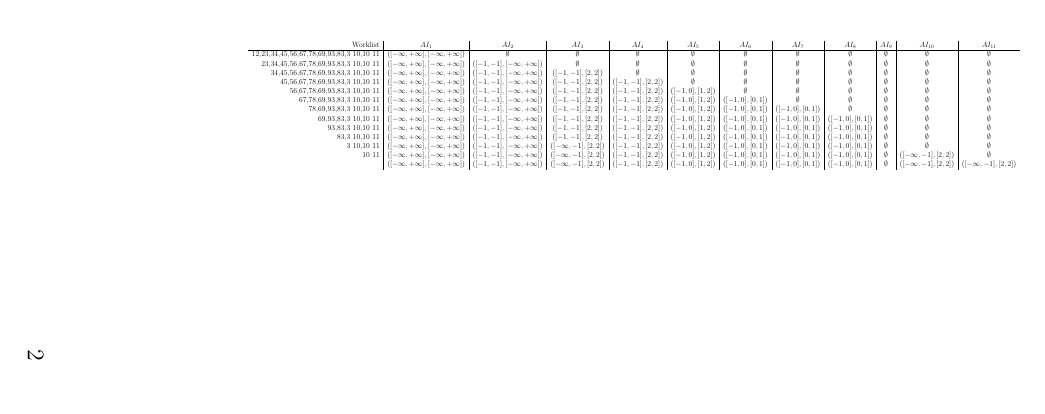
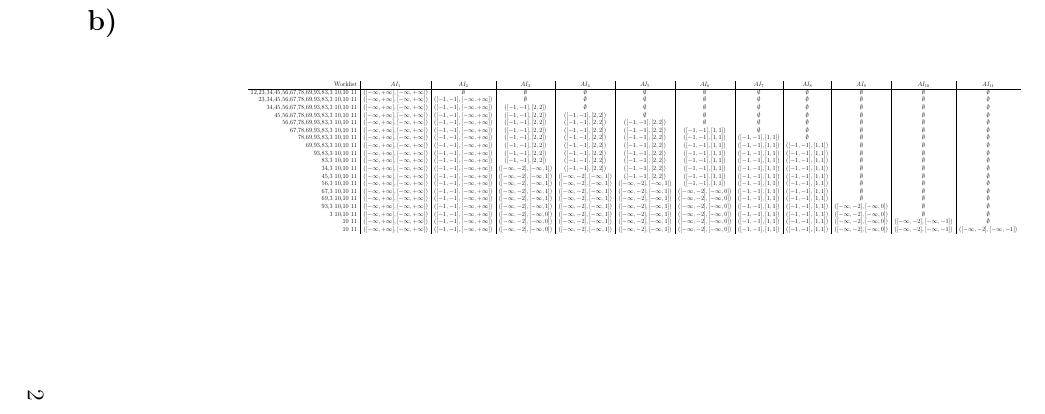
Before and after one commit to owestphal/SPA-WS16-17, a LaTeX document (Ex6/solution06.tex): part of page 2 of 4, cut at the place of the change, the shorter picture padded with empty space. Compiled offline with pdfLaTeX.

Commit message:
Completed: 1b

```diff
--- a/Ex6/solution06.tex
+++ b/Ex6/solution06.tex
@@ -64,19 +64,41 @@
 Worklist & $AI_1$ & $AI_2$ & $AI_3$ & $AI_4$ & $AI_5$ & $AI_6$ & $AI_7$ & $AI_8$ & $AI_9$ & $AI_{10}$ & $AI_{11}$\\
 \hline
 12,23,34,45,56,67,78,69,93,83,3 10,10 11 & $([-\infty,+\infty],[-\infty,+\infty])$ & $\emptyset$ & $\emptyset$ & $\emptyset$ & $\emptyset$ & $\emptyset$ & $\emptyset$ & $\emptyset$ & $\emptyset$ & $\emptyset$ & $\emptyset$\\
+
 23,34,45,56,67,78,69,93,83,3 10,10 11 & $([-\infty,+\infty],[-\infty,+\infty])$ & $([-1,-1],[-\infty,+\infty])$ & $\emptyset$ & $\emptyset$ & $\emptyset$ & $\emptyset$ & $\emptyset$ & $\emptyset$ & $\emptyset$ & $\emptyset$ & $\emptyset$\\
 34,45,56,67,78,69,93,83,3 10,10 11 & $([-\infty,+\infty],[-\infty,+\infty])$ & $([-1,-1],[-\infty,+\infty])$ & $([-1,-1],[2,2])$ & $\emptyset$ & $\emptyset$ & $\emptyset$ & $\emptyset$ & $\emptyset$ & $\emptyset$ & $\emptyset$ & $\emptyset$\\
+
 45,56,67,78,69,93,83,3 10,10 11 & $([-\infty,+\infty],[-\infty,+\infty])$ & $([-1,-1],[-\infty,+\infty])$ & $([-1,-1],[2,2])$ & $([-1,-1],[2,2])$ & $\emptyset$ & $\emptyset$ & $\emptyset$ & $\emptyset$ & $\emptyset$ & $\emptyset$ & $\emptyset$\\
-56,67,78,69,93,83,3 10,10 11 & $([-\infty,+\infty],[-\infty,+\infty])$ & $([-1,-1],[-\infty,+\infty])$ & $([-1,-1],[2,2])$ & $([-1,-1],[2,2])$ & $([-1,0],[1,2])$ & $\emptyset$ & $\emptyset$ & $\emptyset$ & $\emptyset$ & $\emptyset$ & $\emptyset$\\
-67,78,69,93,83,3 10,10 11 & $([-\infty,+\infty],[-\infty,+\infty])$ & $([-1,-1],[-\infty,+\infty])$ & $([-1,-1],[2,2])$ & $([-1,-1],[2,2])$ & $([-1,0],[1,2])$ & $([-1,0],[0,1])$ & $\emptyset$ & $\emptyset$ & $\emptyset$ & $\emptyset$ & $\emptyset$\\
-78,69,93,83,3 10,10 11 & $([-\infty,+\infty],[-\infty,+\infty])$ & $([-1,-1],[-\infty,+\infty])$ & $([-1,-1],[2,2])$ & $([-1,-1],[2,2])$ & $([-1,0],[1,2])$ & $([-1,0],[0,1])$ & $([-1,0],[0,1])$ & $\emptyset$ & $\emptyset$ & $\emptyset$ & $\emptyset$\\
-69,93,83,3 10,10 11 & $([-\infty,+\infty],[-\infty,+\infty])$ & $([-1,-1],[-\infty,+\infty])$ & $([-1,-1],[2,2])$ & $([-1,-1],[2,2])$ & $([-1,0],[1,2])$ & $([-1,0],[0,1])$ & $([-1,0],[0,1])$ & $([-1,0],[0,1])$ & $\emptyset$ & $\emptyset$ & $\emptyset$\\
-93,83,3 10,10 11 & $([-\infty,+\infty],[-\infty,+\infty])$ & $([-1,-1],[-\infty,+\infty])$ & $([-1,-1],[2,2])$ & $([-1,-1],[2,2])$ & $([-1,0],[1,2])$ & $([-1,0],[0,1])$ & $([-1,0],[0,1])$ & $([-1,0],[0,1])$ & $\emptyset$ & $\emptyset$ & $\emptyset$\\
-83,3 10,10 11 & $([-\infty,+\infty],[-\infty,+\infty])$ & $([-1,-1],[-\infty,+\infty])$ & $([-1,-1],[2,2])$ & $([-1,-1],[2,2])$ & $([-1,0],[1,2])$ & $([-1,0],[0,1])$ & $([-1,0],[0,1])$ & $([-1,0],[0,1])$ & $\emptyset$ & $\emptyset$ & $\emptyset$\\
-3 10,10 11 & $([-\infty,+\infty],[-\infty,+\infty])$ & $([-1,-1],[-\infty,+\infty])$ & $([-\infty,-1],[2,2])$ & $([-1,-1],[2,2])$ & $([-1,0],[1,2])$ & $([-1,0],[0,1])$ & $([-1,0],[0,1])$ & $([-1,0],[0,1])$ & $\emptyset$ & $\emptyset$ & $\emptyset$\\
-10 11 & $([-\infty,+\infty],[-\infty,+\infty])$ & $([-1,-1],[-\infty,+\infty])$ & $([-\infty,-1],[2,2])$ & $([-1,-1],[2,2])$ & $([-1,0],[1,2])$ & $([-1,0],[0,1])$ & $([-1,0],[0,1])$ & $([-1,0],[0,1])$ & $\emptyset$ & $([-\infty,-1],[2,2])$ & $\emptyset$\\
- & $([-\infty,+\infty],[-\infty,+\infty])$ & $([-1,-1],[-\infty,+\infty])$ & $([-\infty,-1],[2,2])$ & $([-1,-1],[2,2])$ & $([-1,0],[1,2])$ & $([-1,0],[0,1])$ & $([-1,0],[0,1])$ & $([-1,0],[0,1])$& $\emptyset$  & $([-\infty,-1],[2,2])$ & $([-\infty,-1],[2,2])$\\
 
+56,67,78,69,93,83,3 10,10 11 & $([-\infty,+\infty],[-\infty,+\infty])$ & $([-1,-1],[-\infty,+\infty])$ & $([-1,-1],[2,2])$ & $([-1,-1],[2,2])$ & $([-1,-1],[2,2])$ & $\emptyset$ & $\emptyset$ & $\emptyset$ & $\emptyset$ & $\emptyset$ & $\emptyset$\\
+
+67,78,69,93,83,3 10,10 11 & $([-\infty,+\infty],[-\infty,+\infty])$ & $([-1,-1],[-\infty,+\infty])$ & $([-1,-1],[2,2])$ & $([-1,-1],[2,2])$ & $([-1,-1],[2,2])$ & $([-1,-1],[1,1])$ & $\emptyset$ & $\emptyset$ & $\emptyset$ & $\emptyset$ & $\emptyset$\\
+
+78,69,93,83,3 10,10 11 & $([-\infty,+\infty],[-\infty,+\infty])$ & $([-1,-1],[-\infty,+\infty])$ & $([-1,-1],[2,2])$ & $([-1,-1],[2,2])$ & $([-1,-1],[2,2])$ & $([-1,-1],[1,1])$ & $([-1,-1],[1,1])$ & $\emptyset$ & $\emptyset$ & $\emptyset$ & $\emptyset$\\
+
+69,93,83,3 10,10 11 & $([-\infty,+\infty],[-\infty,+\infty])$ & $([-1,-1],[-\infty,+\infty])$ & $([-1,-1],[2,2])$ & $([-1,-1],[2,2])$ & $([-1,-1],[2,2])$ & $([-1,-1],[1,1])$ & $([-1,-1],[1,1])$ & $([-1,-1],[1,1])$ & $\emptyset$ & $\emptyset$ & $\emptyset$\\
+
+93,83,3 10,10 11 & $([-\infty,+\infty],[-\infty,+\infty])$ & $([-1,-1],[-\infty,+\infty])$ & $([-1,-1],[2,2])$ & $([-1,-1],[2,2])$ & $([-1,-1],[2,2])$ & $([-1,-1],[1,1])$ & $([-1,-1],[1,1])$ & $([-1,-1],[1,1])$ & $\emptyset$ & $\emptyset$ & $\emptyset$\\
+
+83,3 10,10 11 & $([-\infty,+\infty],[-\infty,+\infty])$ & $([-1,-1],[-\infty,+\infty])$ & $([-1,-1],[2,2])$ & $([-1,-1],[2,2])$ & $([-1,-1],[2,2])$ & $([-1,-1],[1,1])$ & $([-1,-1],[1,1])$ & $([-1,-1],[1,1])$ & $\emptyset$ & $\emptyset$ & $\emptyset$\\
+
+34,3 10,10 11 & $([-\infty,+\infty],[-\infty,+\infty])$ & $([-1,-1],[-\infty,+\infty])$ & $([-\infty,-2],[-\infty,1])$ & $([-1,-1],[2,2])$ & $([-1,-1],[2,2])$ & $([-1,-1],[1,1])$ & $([-1,-1],[1,1])$ & $([-1,-1],[1,1])$ & $\emptyset$ & $\emptyset$ & $\emptyset$\\
+
+45,3 10,10 11 & $([-\infty,+\infty],[-\infty,+\infty])$ & $([-1,-1],[-\infty,+\infty])$ & $([-\infty,-2],[-\infty,1])$ &  $([-\infty,-2],[-\infty,1])$ & $([-1,-1],[2,2])$ & $([-1,-1],[1,1])$ & $([-1,-1],[1,1])$ & $([-1,-1],[1,1])$ & $\emptyset$ & $\emptyset$ & $\emptyset$\\
+
+56,3 10,10 11 & $([-\infty,+\infty],[-\infty,+\infty])$ & $([-1,-1],[-\infty,+\infty])$ & $([-\infty,-2],[-\infty,1])$ &  $([-\infty,-2],[-\infty,1])$ & $([-\infty,-2],[-\infty,1])$ & $([-1,-1],[1,1])$ & $([-1,-1],[1,1])$ & $([-1,-1],[1,1])$ & $\emptyset$ & $\emptyset$ & $\emptyset$\\
+
+67,3 10,10 11 & $([-\infty,+\infty],[-\infty,+\infty])$ & $([-1,-1],[-\infty,+\infty])$ & $([-\infty,-2],[-\infty,1])$ &  $([-\infty,-2],[-\infty,1])$ & $([-\infty,-2],[-\infty,1])$ & $([-\infty,-2],[-\infty,0])$ & $([-1,-1],[1,1])$ & $([-1,-1],[1,1])$ & $\emptyset$ & $\emptyset$ & $\emptyset$\\
+
+69,3 10,10 11 & $([-\infty,+\infty],[-\infty,+\infty])$ & $([-1,-1],[-\infty,+\infty])$ & $([-\infty,-2],[-\infty,1])$ &  $([-\infty,-2],[-\infty,1])$ & $([-\infty,-2],[-\infty,1])$ & $([-\infty,-2],[-\infty,0])$ & $([-1,-1],[1,1])$ & $([-1,-1],[1,1])$ & $\emptyset$ & $\emptyset$ & $\emptyset$\\
+
+93,3 10,10 11 & $([-\infty,+\infty],[-\infty,+\infty])$ & $([-1,-1],[-\infty,+\infty])$ & $([-\infty,-2],[-\infty,1])$ &  $([-\infty,-2],[-\infty,1])$ & $([-\infty,-2],[-\infty,1])$ & $([-\infty,-2],[-\infty,0])$ & $([-1,-1],[1,1])$ & $([-1,-1],[1,1])$ & $([-\infty,-2],[-\infty,0])$ & $\emptyset$ & $\emptyset$\\
+
+3 10,10 11 & $([-\infty,+\infty],[-\infty,+\infty])$ & $([-1,-1],[-\infty,+\infty])$ & $([-\infty,-2],[-\infty,0])$ &  $([-\infty,-2],[-\infty,1])$ & $([-\infty,-2],[-\infty,1])$ & $([-\infty,-2],[-\infty,0])$ & $([-1,-1],[1,1])$ & $([-1,-1],[1,1])$ & $([-\infty,-2],[-\infty,0])$ & $\emptyset$ & $\emptyset$\\
+
+10 11 & $([-\infty,+\infty],[-\infty,+\infty])$ & $([-1,-1],[-\infty,+\infty])$ & $([-\infty,-2],[-\infty,0])$ &  $([-\infty,-2],[-\infty,1])$ & $([-\infty,-2],[-\infty,1])$ & $([-\infty,-2],[-\infty,0])$ & $([-1,-1],[1,1])$ & $([-1,-1],[1,1])$ & $([-\infty,-2],[-\infty,0])$ & $([-\infty,-2],[-\infty,-1])$ & $\emptyset$\\
+
+10 11 & $([-\infty,+\infty],[-\infty,+\infty])$ & $([-1,-1],[-\infty,+\infty])$ & $([-\infty,-2],[-\infty,0])$ &  $([-\infty,-2],[-\infty,1])$ & $([-\infty,-2],[-\infty,1])$ & $([-\infty,-2],[-\infty,0])$ & $([-1,-1],[1,1])$ & $([-1,-1],[1,1])$ & $([-\infty,-2],[-\infty,0])$ & $([-\infty,-2],[-\infty,-1])$ & $([-\infty,-2],[-\infty,-1])$\\
 \end{tabular}
 }
 \end{table}
```
